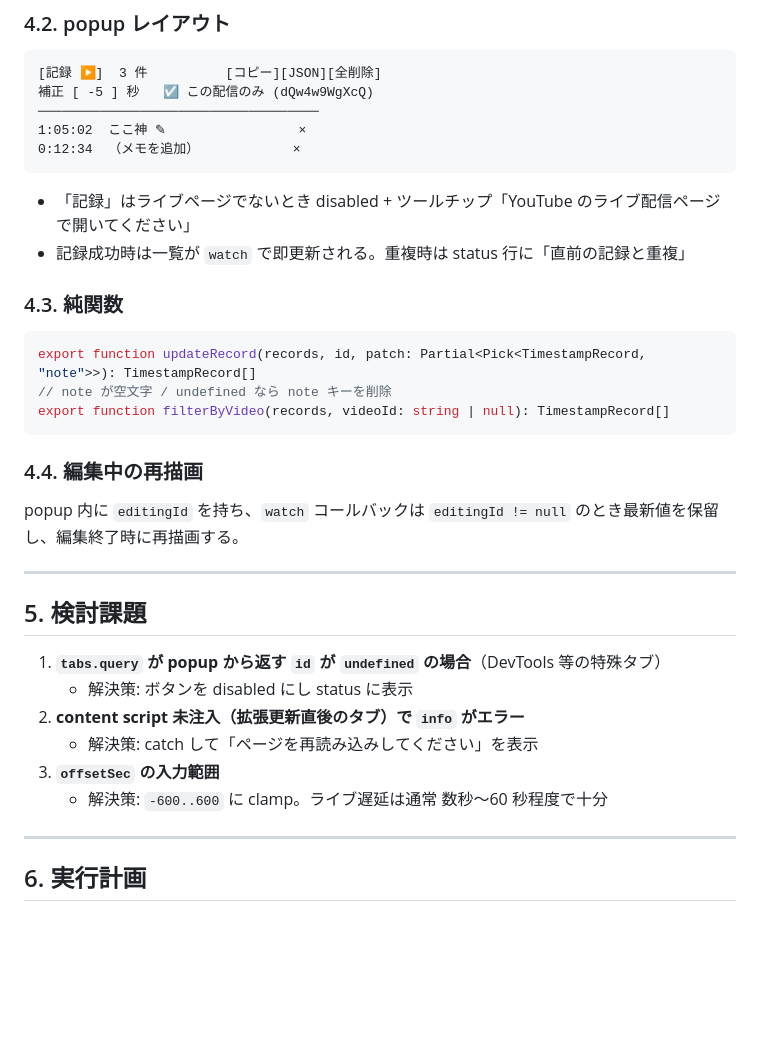
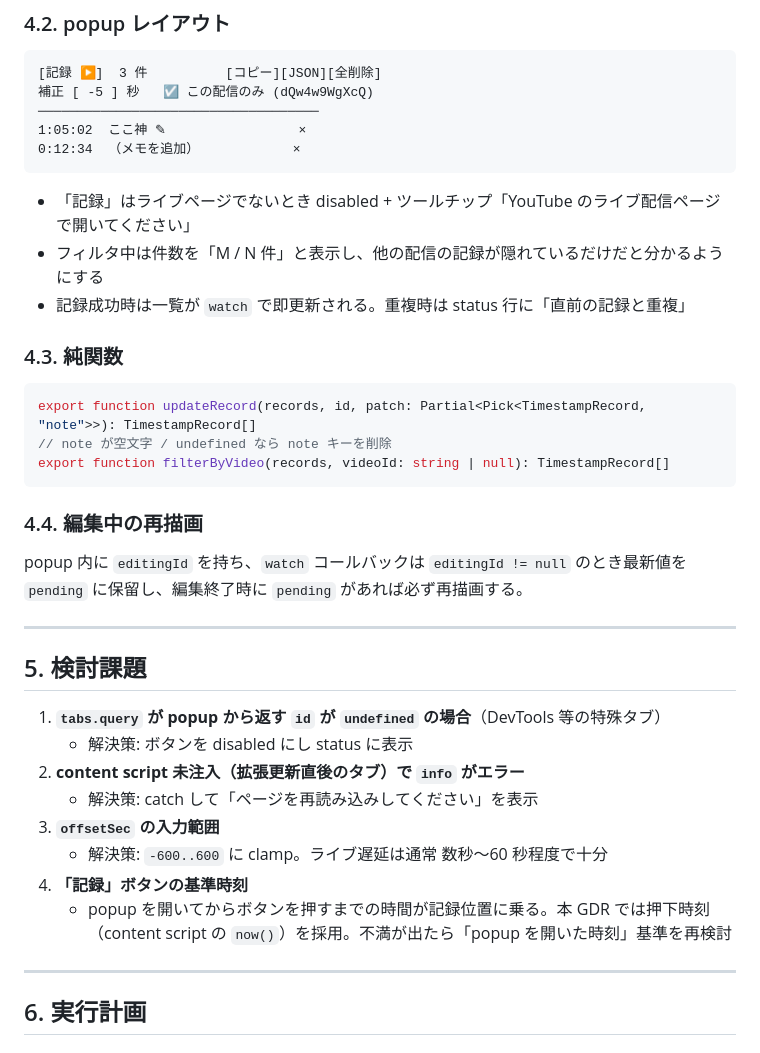
Before and after one commit to yoshinag/youtube_ts, a Markdown page: notes/20_kaizen/2026-08-24_popup_settings_note_gui.md, the part around the change. GitHub-like rendering; blank space fills up the shorter version.

Commit message:
レビュー反映: フィルタ件数表示・編集中の再描画保留・記録ボタンの基準時刻を追記
Co-Authored-By: Claude Fable 5 <noreply@anthropic.com>
Claude-Session: https://claude.ai/code/session_01HMHFxPvkunHXwur9V9B155

````diff
--- a/notes/20_kaizen/2026-08-24_popup_settings_note_gui.md
+++ b/notes/20_kaizen/2026-08-24_popup_settings_note_gui.md
@@ -97,6 +97,7 @@ export type InfoResult = { type: "info:result"; videoId: string | null; hasStrea
 ```
 
 - 「記録」はライブページでないとき disabled + ツールチップ「YouTube のライブ配信ページで開いてください」
+- フィルタ中は件数を「M / N 件」と表示し、他の配信の記録が隠れているだけだと分かるようにする
 - 記録成功時は一覧が `watch` で即更新される。重複時は status 行に「直前の記録と重複」
 
 ### 4.3. 純関数
@@ -109,7 +110,7 @@ export function filterByVideo(records, videoId: string | null): TimestampRecord[
 
 ### 4.4. 編集中の再描画
 
-popup 内に `editingId` を持ち、`watch` コールバックは `editingId != null` のとき最新値を保留し、編集終了時に再描画する。
+popup 内に `editingId` を持ち、`watch` コールバックは `editingId != null` のとき最新値を `pending` に保留し、編集終了時に `pending` があれば必ず再描画する。
 
 ---
 
@@ -121,6 +122,8 @@ popup 内に `editingId` を持ち、`watch` コールバックは `editingId !=
    - 解決策: catch して「ページを再読み込みしてください」を表示
 3. **`offsetSec` の入力範囲**
    - 解決策: `-600..600` に clamp。ライブ遅延は通常 数秒〜60 秒程度で十分
+4. **「記録」ボタンの基準時刻**
+   - popup を開いてからボタンを押すまでの時間が記録位置に乗る。本 GDR では押下時刻（content script の `now()`）を採用。不満が出たら「popup を開いた時刻」基準を再検討
 
 ---
 
````
